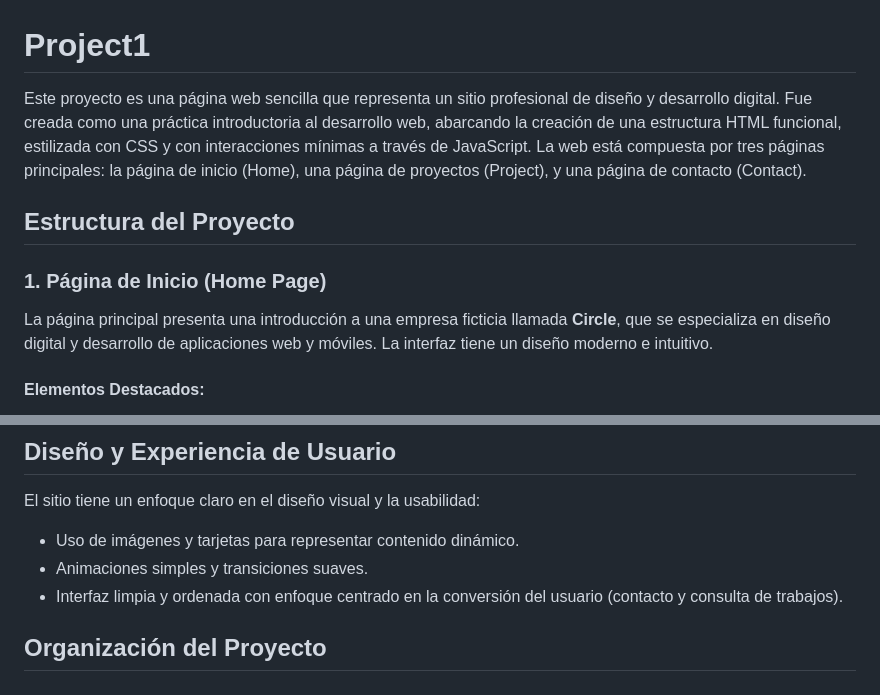
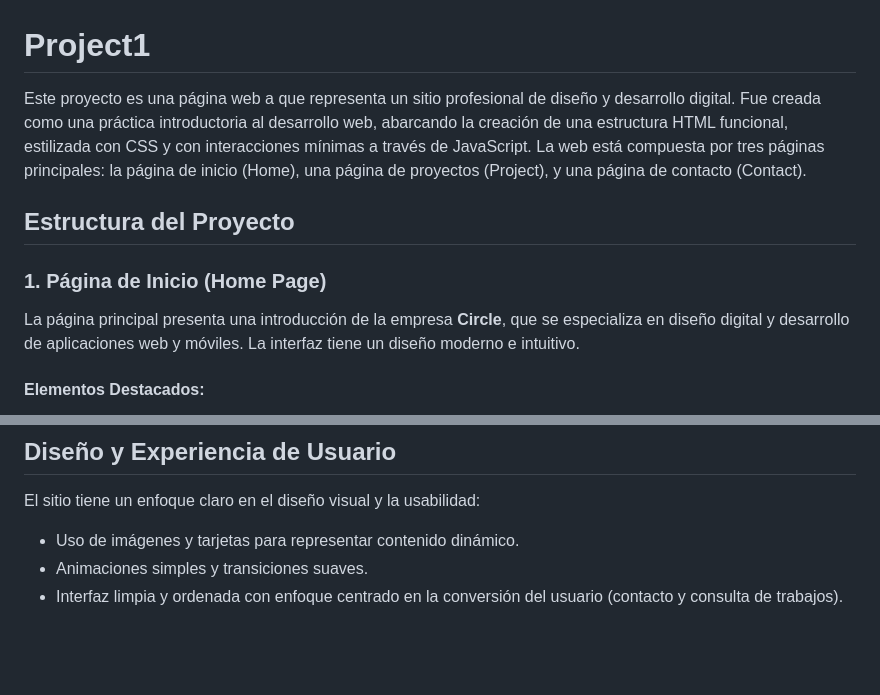
Before and after one commit to Oscarnavg/Project1, a Markdown page: README.md, 2 parts joined by grey strips. Rendered like a GitHub page; blank space fills up the shorter version.

Commit message:
Actualización

```diff
--- a/README.md
+++ b/README.md
@@ -1,11 +1,11 @@
 # Project1
 
-Este proyecto es una página web sencilla que representa un sitio profesional de diseño y desarrollo digital. Fue creada como una práctica introductoria al desarrollo web, abarcando la creación de una estructura HTML funcional, estilizada con CSS y con interacciones mínimas a través de JavaScript. La web está compuesta por tres páginas principales: la página de inicio (Home), una página de proyectos (Project), y una página de contacto (Contact).
+Este proyecto es una página web a que representa un sitio profesional de diseño y desarrollo digital. Fue creada como una práctica introductoria al desarrollo web, abarcando la creación de una estructura HTML funcional, estilizada con CSS y con interacciones mínimas a través de JavaScript. La web está compuesta por tres páginas principales: la página de inicio (Home), una página de proyectos (Project), y una página de contacto (Contact).
 
 ## Estructura del Proyecto
 
 ### 1. Página de Inicio (Home Page)
-La página principal presenta una introducción a una empresa ficticia llamada **Circle**, que se especializa en diseño digital y desarrollo de aplicaciones web y móviles. La interfaz tiene un diseño moderno e intuitivo.
+La página principal presenta una introducción de la empresa **Circle**, que se especializa en diseño digital y desarrollo de aplicaciones web y móviles. La interfaz tiene un diseño moderno e intuitivo.
 
 #### Elementos Destacados:
 - **Barra de navegación**: Contiene enlaces a secciones internas como Home, Projects, Services y un botón destacado de Contacto.
@@ -36,5 +36,3 @@ El sitio tiene un enfoque claro en el diseño visual y la usabilidad:
 - Uso de imágenes y tarjetas para representar contenido dinámico.
 - Animaciones simples y transiciones suaves.
 - Interfaz limpia y ordenada con enfoque centrado en la conversión del usuario (contacto y consulta de trabajos).
-
-## Organización del Proyecto
```
